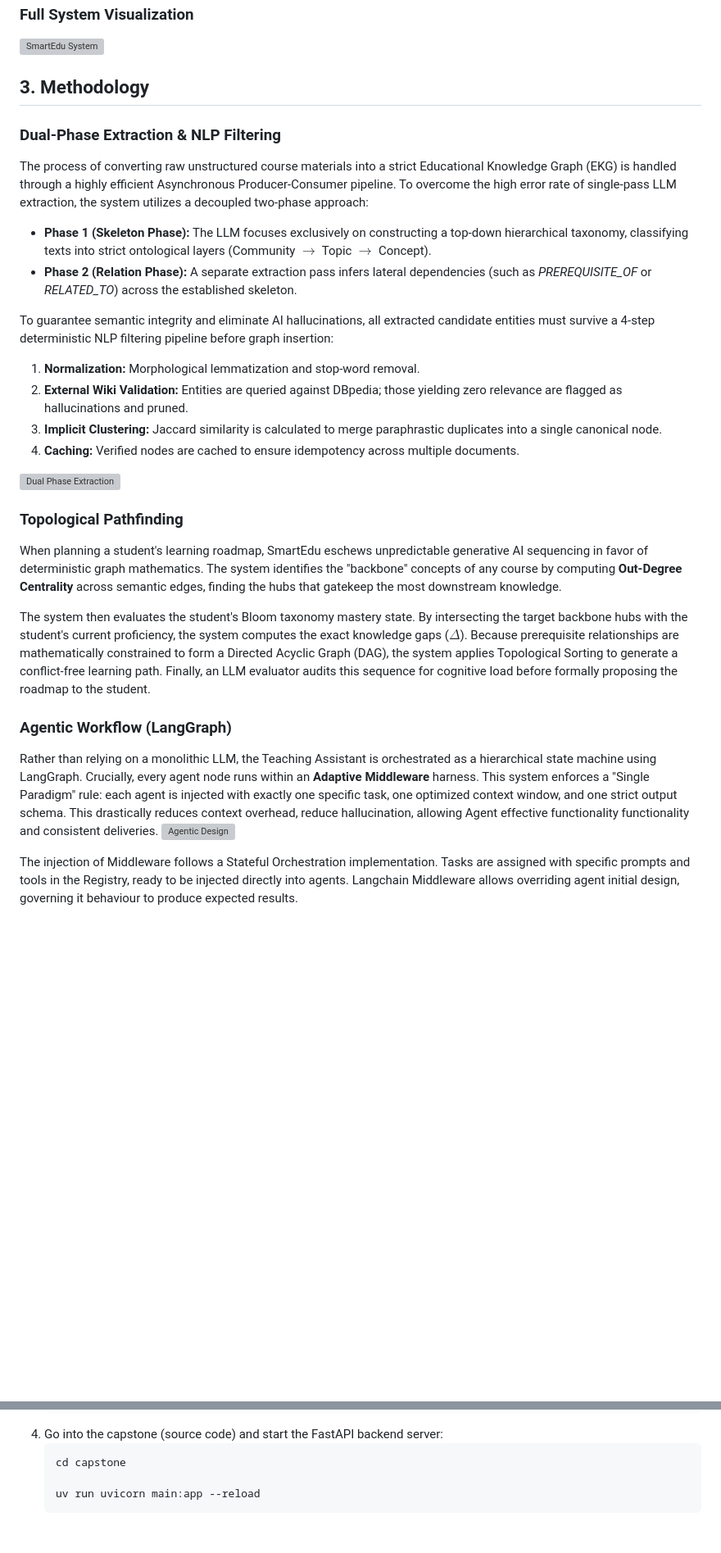
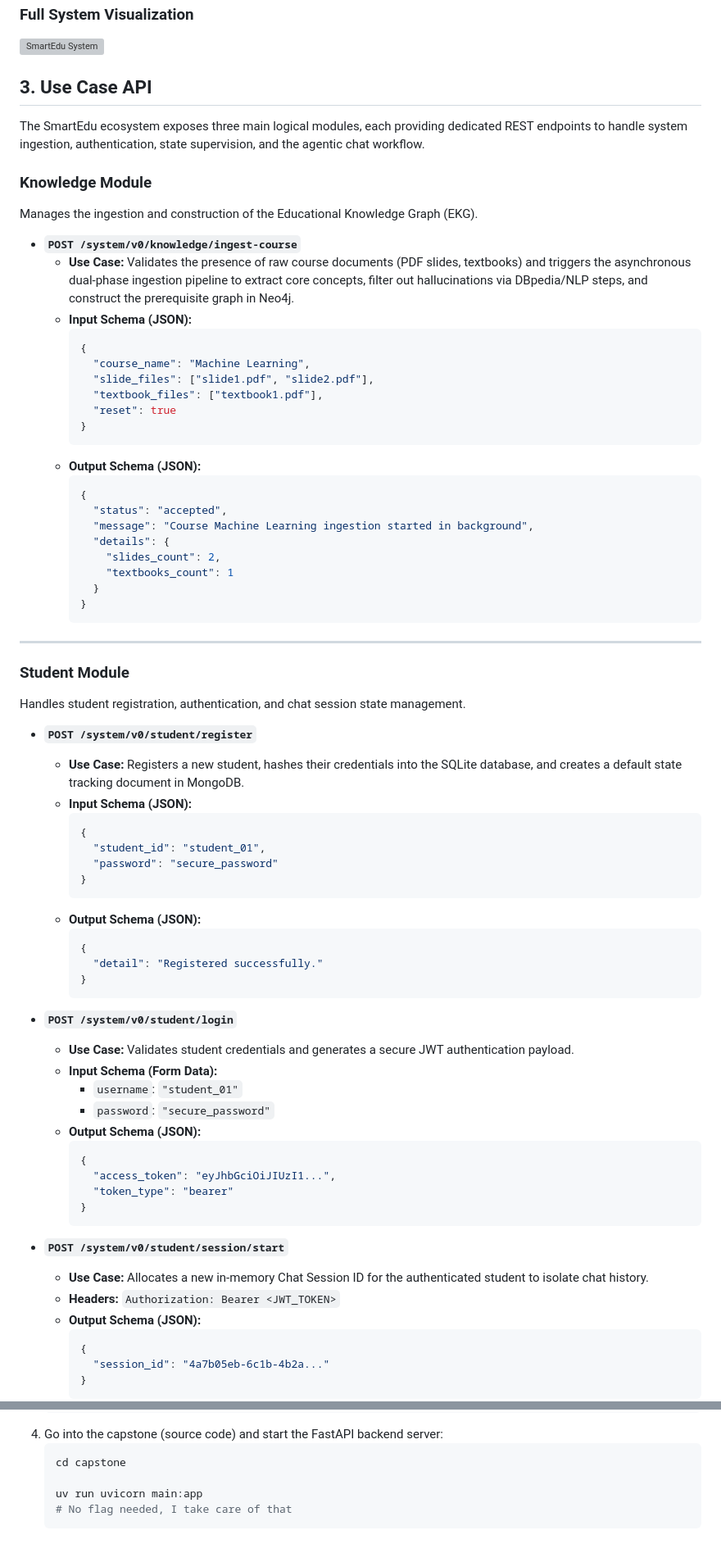
Before and after one commit to ttb-hcmut/SmartEdu, a Markdown page: README.md, 2 parts joined by grey strips. Shown at 82% size. Drawn GitHub-style; blank space fills up the shorter version; grey boxes are pictures that could not be loaded.

````diff
--- a/README.md
+++ b/README.md
@@ -19,30 +26,77 @@
 
 <img src="docs/latex/Images/method/full_pipe.png" width="100%" alt="SmartEdu System">
 
-## 3. Methodology
+## 3. Use Case API
 
-### Dual-Phase Extraction & NLP Filtering
-The process of converting raw unstructured course materials into a strict Educational Knowledge Graph (EKG) is handled through a highly efficient Asynchronous Producer-Consumer pipeline. To overcome the high error rate of single-pass LLM extraction, the system utilizes a decoupled two-phase approach:
-- **Phase 1 (Skeleton Phase):** The LLM focuses exclusively on constructing a top-down hierarchical taxonomy, classifying texts into strict ontological layers (Community $\rightarrow$ Topic $\rightarrow$ Concept).
-- **Phase 2 (Relation Phase):** A separate extraction pass infers lateral dependencies (such as *PREREQUISITE_OF* or *RELATED_TO*) across the established skeleton.
+The SmartEdu ecosystem exposes three main logical modules, each providing dedicated REST endpoints to handle system ingestion, authentication, state supervision, and the agentic chat workflow.
 
-To guarantee semantic integrity and eliminate AI hallucinations, all extracted candidate entities must survive a 4-step deterministic NLP filtering pipeline before graph insertion:
-1. **Normalization:** Morphological lemmatization and stop-word removal.
-2. **External Wiki Validation:** Entities are queried against DBpedia; those yielding zero relevance are flagged as hallucinations and pruned.
-3. **Implicit Clustering:** Jaccard similarity is calculated to merge paraphrastic duplicates into a single canonical node.
-4. **Caching:** Verified nodes are cached to ensure idempotency across multiple documents.
+### Knowledge Module
+Manages the ingestion and construction of the Educational Knowledge Graph (EKG).
 
-<img src="docs/latex/Images/method/g_extract.png" width="45%" alt="Dual Phase Extraction">
+* **`POST /system/v0/knowledge/ingest-course`**
+  * **Use Case:** Validates the presence of raw course documents (PDF slides, textbooks) and triggers the asynchronous dual-phase ingestion pipeline to extract core concepts, filter out hallucinations via DBpedia/NLP steps, and construct the prerequisite graph in Neo4j.
+  * **Input Schema (JSON):**
+    ```json
+    {
+      "course_name": "Machine Learning",
+      "slide_files": ["slide1.pdf", "slide2.pdf"],
+      "textbook_files": ["textbook1.pdf"],
+      "reset": true
+    }
+    ```
+  * **Output Schema (JSON):**
+    ```json
+    {
+      "status": "accepted",
+      "message": "Course Machine Learning ingestion started in background",
+      "details": {
+        "slides_count": 2,
+        "textbooks_count": 1
+      }
+    }
+    ```
 
-### Topological Pathfinding
-When planning a student's learning roadmap, SmartEdu eschews unpredictable generative AI sequencing in favor of deterministic graph mathematics. The system identifies the "backbone" concepts of any course by computing **Out-Degree Centrality** across semantic edges, finding the hubs that gatekeep the most downstream knowledge.
+---
 
-The system then evaluates the student's Bloom taxonomy mastery state. By intersecting the target backbone hubs with the student's current proficiency, the system computes the exact knowledge gaps ($\Delta$). Because prerequisite relationships are mathematically constrained to form a Directed Acyclic Graph (DAG), the system applies Topological Sorting to generate a conflict-free learning path. Finally, an LLM evaluator audits this sequence for cognitive load before formally proposing the roadmap to the student.
+### Student Module
+Handles student registration, authentication, and chat session state management.
 
-### Agentic Workflow (LangGraph)
+* **`POST /system/v0/student/register`**
+  * **Use Case:** Registers a new student, hashes their credentials into the SQLite database, and creates a default state tracking document in MongoDB.
+  * **Input Schema (JSON):**
+    ```json
+    {
+      "student_id": "student_01",
+      "password": "secure_password"
+    }
+    ```
+  * **Output Schema (JSON):**
+    ```json
+    {
+      "detail": "Registered successfully."
+    }
+    ```
 
-Rather than relying on a monolithic LLM, the Teaching Assistant is orchestrated as a hierarchical state machine using LangGraph. Crucially, every agent node runs within an **Adaptive Middleware** harness. This system enforces a "Single Paradigm" rule: each agent is injected with exactly one specific task, one optimized context window, and one strict output schema. This drastically reduces context overhead, reduce hallucination, allowing Agent effective functionality functionality and consistent deliveries.
-<img src="docs/latex/Images/method/agent_design.png" width="100%" alt="Agentic Design">
+* **`POST /system/v0/student/login`**
+  * **Use Case:** Validates student credentials and generates a secure JWT authentication payload.
+  * **Input Schema (Form Data):**
+    * `username`: `"student_01"`
+    * `password`: `"secure_password"`
+  * **Output Schema (JSON):**
+    ```json
+    {
+      "access_token": "eyJhbGciOiJIUzI1...",
+      "token_type": "bearer"
+    }
+    ```
 
-The injection of Middleware follows a Stateful Orchestration implementation. Tasks are assigned with specific prompts and tools in the Registry, ready to be injected directly into agents. Langchain Middleware allows overriding agent initial design, governing it behaviour to produce expected results.
+* **`POST /system/v0/student/session/start`**
+  * **Use Case:** Allocates a new in-memory Chat Session ID for the authenticated student to isolate chat history.
+  * **Headers:** `Authorization: Bearer <JWT_TOKEN>`
+  * **Output Schema (JSON):**
+    ```json
+    {
+      "session_id": "4a7b05eb-6c1b-4b2a..."
+    }
+    ```
 
@@ -73,5 +172,6 @@ If you don't, you might want to install it:
    ```bash
    cd capstone
 
-   uv run uvicorn main:app --reload
+   uv run uvicorn main:app
+   # No flag needed, I take care of that
    ```
````
Also changed, not shown: other parts of README.md (+53 -1 lines).
